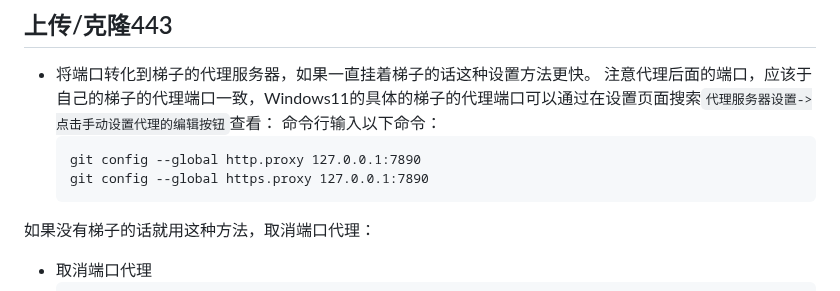
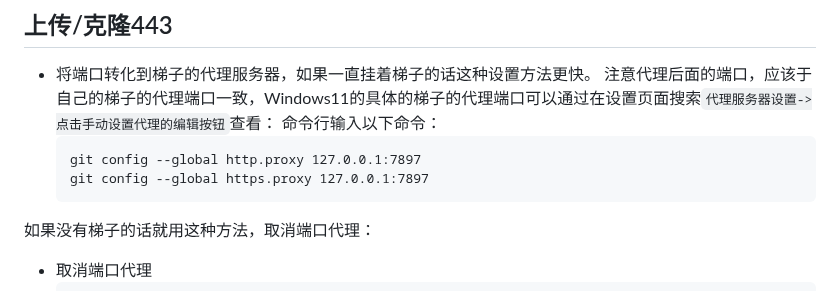
Before and after one commit to pointm/long-may-the-sun-shine, a Markdown page: README.md, the part around the change. GitHub-like rendering.

Commit message:
更新端口

````diff
--- a/README.md
+++ b/README.md
@@ -4,8 +4,8 @@
   注意代理后面的端口，应该于自己的梯子的代理端口一致，Windows11的具体的梯子的代理端口可以通过在设置页面搜索`代理服务器设置->点击手动设置代理的编辑按钮`查看：
   命令行输入以下命令：
   ```
-  git config --global http.proxy 127.0.0.1:7890
-  git config --global https.proxy 127.0.0.1:7890
+  git config --global http.proxy 127.0.0.1:7897
+  git config --global https.proxy 127.0.0.1:7897
   ```
 如果没有梯子的话就用这种方法，取消端口代理：
 - 取消端口代理
````
